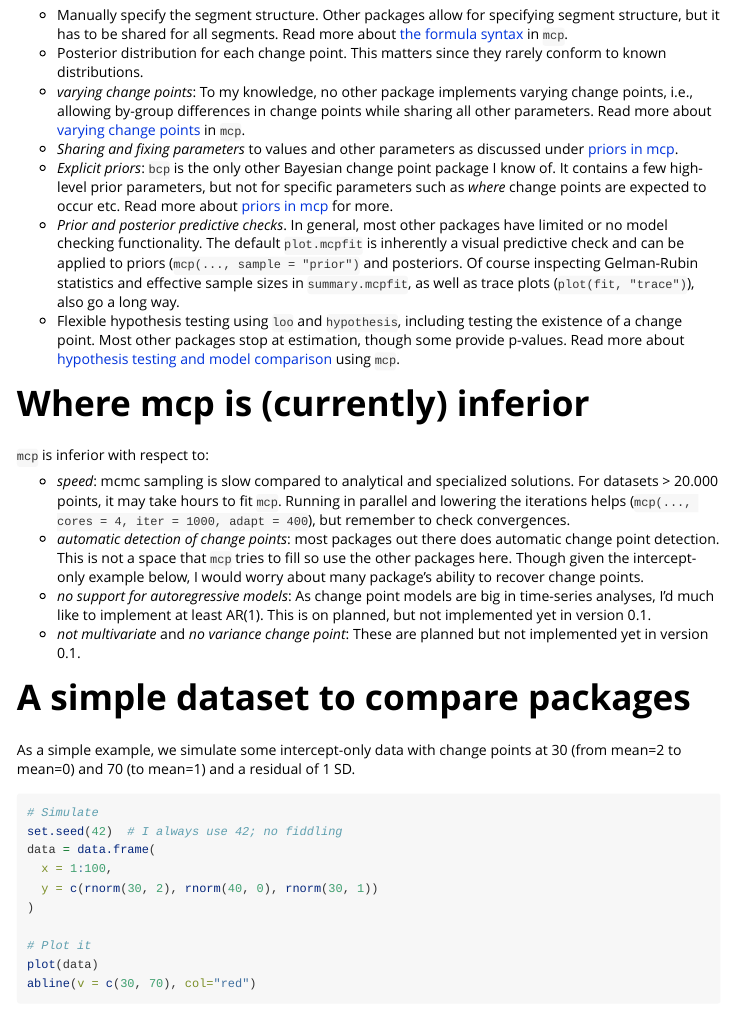
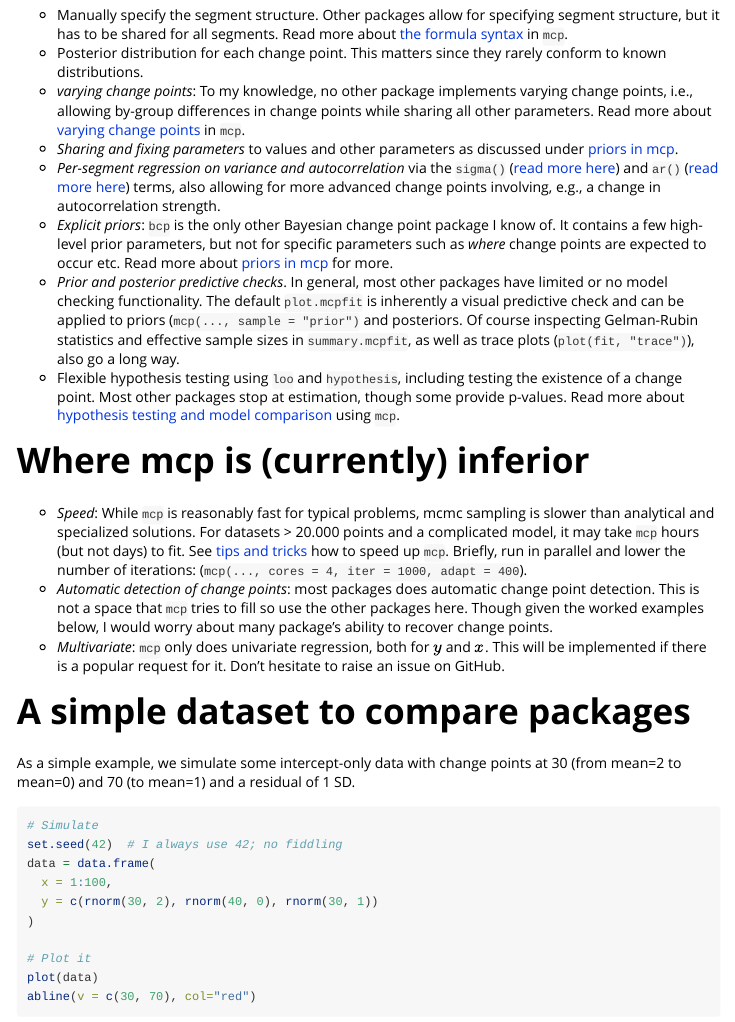
Before and after one commit to lindeloev/mcp, an R Markdown document (vignettes/packages.Rmd): the page in a window 1100 px wide, from 1120 px down before the commit and from 1100 px down after it, so that both start at the same text. Rendered offline with R 4.5, knitr and Pandoc, with nearby package versions; some code elsewhere in the file could not run offline; common packages that the code uses without loading them are loaded.

Commit message:
Updated package comparison article

```diff
--- a/vignettes/packages.Rmd
+++ b/vignettes/packages.Rmd
@@ -45,18 +46,17 @@ This is a list of other functions, which I find useful on other statistics packa
  * Posterior distribution for each change point. This matters since they rarely conform to known distributions.
  * *varying change points*: To my knowledge, no other package implements varying change points, i.e., allowing by-group differences in change points while sharing all other parameters. Read more about [varying change points](../docs/articles/varying.html) in `mcp`.
  * *Sharing and fixing parameters* to values and other parameters as discussed under [priors in mcp](../docs/articles/priors.html).
+ * *Per-segment regression on variance and autocorrelation* via the `sigma()` ([read more here](../articles/variance.html)) and `ar()` ([read more here](../articles/arma.html)) terms, also allowing for more advanced change points involving, e.g., a change in autocorrelation strength.
  * *Explicit priors*: `bcp` is the only other Bayesian change point package I know of. It contains a few high-level prior parameters, but not for specific parameters such as *where* change points are expected to occur etc. Read more about [priors in mcp](../docs/articles/priors.html) for more.
  * *Prior and posterior predictive checks*. In general, most other packages have limited or no model checking functionality. The default `plot.mcpfit` is inherently a visual predictive check and can be applied to priors (`mcp(..., sample = "prior")` and posteriors. Of course inspecting Gelman-Rubin statistics and effective sample sizes in `summary.mcpfit`, as well as trace plots (`plot(fit, "trace")`), also go a long way.
  * Flexible hypothesis testing using `loo` and `hypothesis`, including testing the existence of a change point. Most other packages stop at estimation, though some provide p-values. Read more about [hypothesis testing and model comparison](../docs/articles/comparison.html) using `mcp`.
 
 
 # Where mcp is (currently) inferior
-`mcp` is inferior with respect to:
 
- * *speed*: mcmc sampling is slow compared to analytical and specialized solutions. For datasets > 20.000 points, it may take hours to fit `mcp`. Running in parallel and lowering the iterations helps (`mcp(..., cores = 4, iter = 1000, adapt = 400`), but remember to check convergences.
- * *automatic detection of change points*: most packages out there does automatic change point detection. This is not a space that `mcp` tries to fill so use the other packages here. Though given the intercept-only example below, I would worry about many package's ability to recover change points.
- * *no support for autoregressive models*: As change point models are big in time-series analyses, I'd much like to implement at least AR(1). This is on planned, but not implemented yet in version 0.1.
- * *not multivariate* and *no variance change point*: These are planned but not implemented yet in version 0.1.
+ * *Speed*: While `mcp` is reasonably fast for typical problems, mcmc sampling is slower than analytical and specialized solutions. For datasets > 20.000 points and a complicated model, it may take `mcp` hours (but not days) to fit. See [tips and tricks](../articles/tips.html) how to speed up `mcp`. Briefly, run in parallel and lower the number of iterations: (`mcp(..., cores = 4, iter = 1000, adapt = 400`).
+ * *Automatic detection of change points*: most packages does automatic change point detection. This is not a space that `mcp` tries to fill so use the other packages here. Though given the worked examples below, I would worry about many package's ability to recover change points.
+ * *Multivariate*: `mcp` only does univariate regression, both for $y$ and $x$. This will be implemented if there is a popular request for it. Don't hesitate to raise an issue on GitHub.
 
 
 
```
Also changed, not shown: vignettes/packages.Rmd (5 more changed lines).
